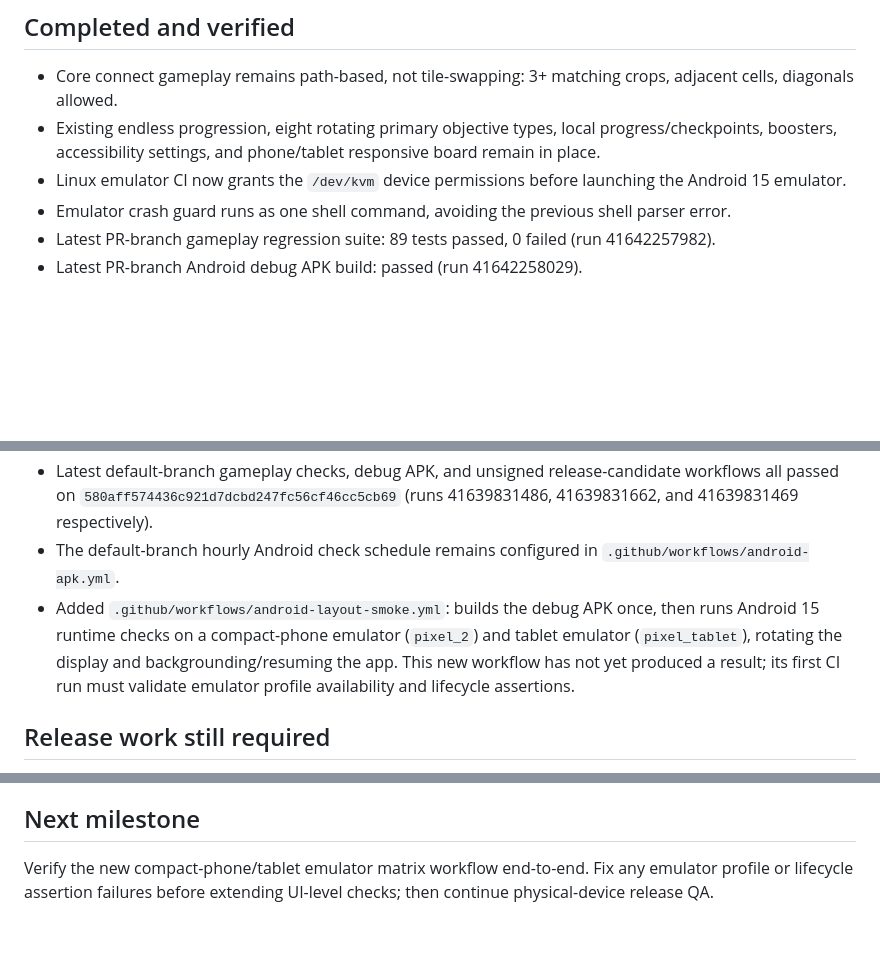
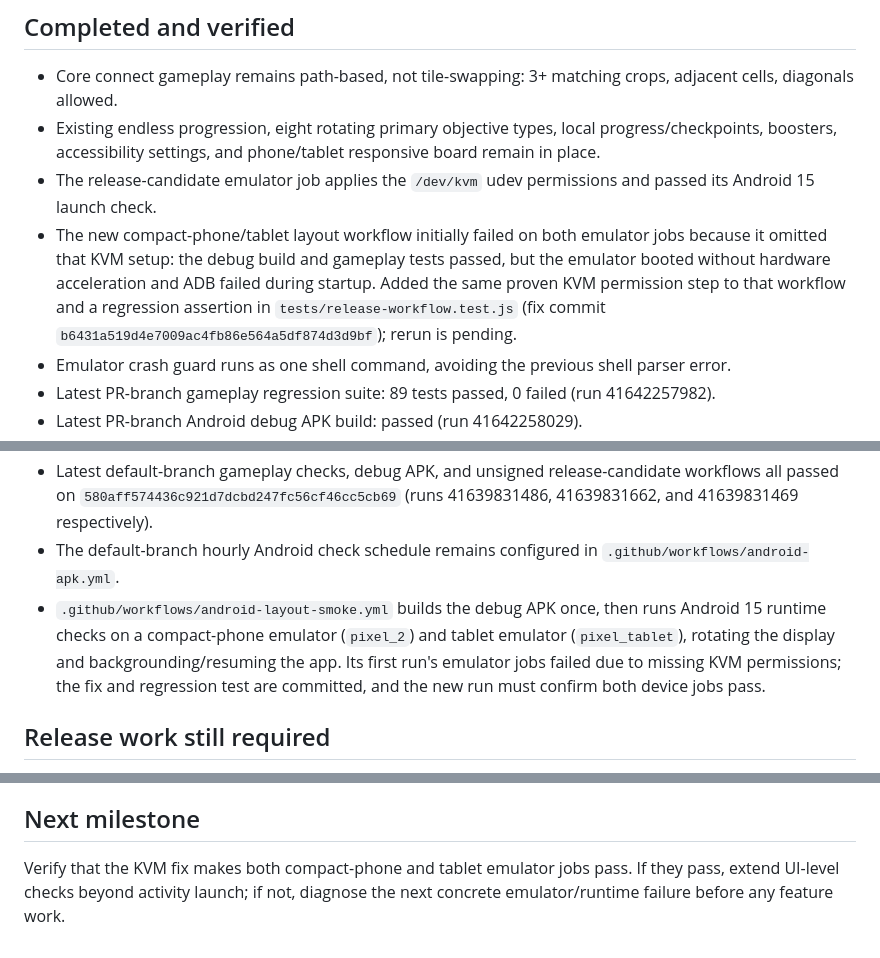
Before and after one commit to tapiwanashemanyonga-gif/Maize-Crush, a Markdown page: DEVELOPMENT_STATUS.md, 3 parts joined by grey strips. Drawn GitHub-style; blank space fills up the shorter version.

Commit message:
Record KVM diagnosis and layout smoke test fix

```diff
--- a/DEVELOPMENT_STATUS.md
+++ b/DEVELOPMENT_STATUS.md
@@ -15,14 +15,15 @@ Last reviewed: 2026-11-04
 
 - Core connect gameplay remains path-based, not tile-swapping: 3+ matching crops, adjacent cells, diagonals allowed.
 - Existing endless progression, eight rotating primary objective types, local progress/checkpoints, boosters, accessibility settings, and phone/tablet responsive board remain in place.
-- Linux emulator CI now grants the `/dev/kvm` device permissions before launching the Android 15 emulator.
+- The release-candidate emulator job applies the `/dev/kvm` udev permissions and passed its Android 15 launch check.
+- The new compact-phone/tablet layout workflow initially failed on both emulator jobs because it omitted that KVM setup: the debug build and gameplay tests passed, but the emulator booted without hardware acceleration and ADB failed during startup. Added the same proven KVM permission step to that workflow and a regression assertion in `tests/release-workflow.test.js` (fix commit `b6431a519d4e7009ac4fb86e564a5df874d3d9bf`); rerun is pending.
 - Emulator crash guard runs as one shell command, avoiding the previous shell parser error.
 - Latest PR-branch gameplay regression suite: 89 tests passed, 0 failed (run 41642257982).
 - Latest PR-branch Android debug APK build: passed (run 41642258029).
 - Latest PR-branch Android release candidate: passed (run 41642258001). It built the unsigned APK and AAB, verified package metadata, smoke-tested temporary signing, booted the Android 15 emulator, installed the signed test APK, launched `MainActivity`, confirmed the app process remained alive, and completed the fatal-exception check without a match.
 - Latest default-branch gameplay checks, debug APK, and unsigned release-candidate workflows all passed on `580aff574436c921d7dcbd247fc56cf46cc5cb69` (runs 41639831486, 41639831662, and 41639831469 respectively).
 - The default-branch hourly Android check schedule remains configured in `.github/workflows/android-apk.yml`.
-- Added `.github/workflows/android-layout-smoke.yml`: builds the debug APK once, then runs Android 15 runtime checks on a compact-phone emulator (`pixel_2`) and tablet emulator (`pixel_tablet`), rotating the display and backgrounding/resuming the app. This new workflow has not yet produced a result; its first CI run must validate emulator profile availability and lifecycle assertions.
+- `.github/workflows/android-layout-smoke.yml` builds the debug APK once, then runs Android 15 runtime checks on a compact-phone emulator (`pixel_2`) and tablet emulator (`pixel_tablet`), rotating the display and backgrounding/resuming the app. Its first run's emulator jobs failed due to missing KVM permissions; the fix and regression test are committed, and the new run must confirm both device jobs pass.
 
 ## Release work still required
 
@@ -35,4 +36,4 @@ Last reviewed: 2026-11-04
 
 ## Next milestone
 
-Verify the new compact-phone/tablet emulator matrix workflow end-to-end. Fix any emulator profile or lifecycle assertion failures before extending UI-level checks; then continue physical-device release QA.
+Verify that the KVM fix makes both compact-phone and tablet emulator jobs pass. If they pass, extend UI-level checks beyond activity launch; if not, diagnose the next concrete emulator/runtime failure before any feature work.
```
